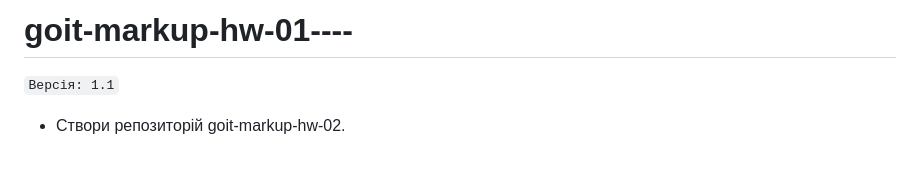
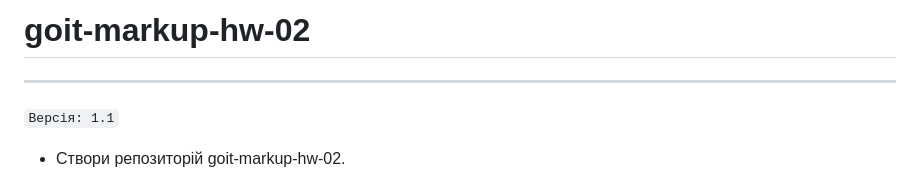
Before and after one commit to chanchik96/goit-markup-hw-02, a Markdown page: README.md, the part around the change. GitHub-like rendering.

```diff
--- a/README.md
+++ b/README.md
@@ -1,4 +1,6 @@
-# goit-markup-hw-01----
+# goit-markup-hw-02
+
+---
 
 `Версія: 1.1`
 
```
